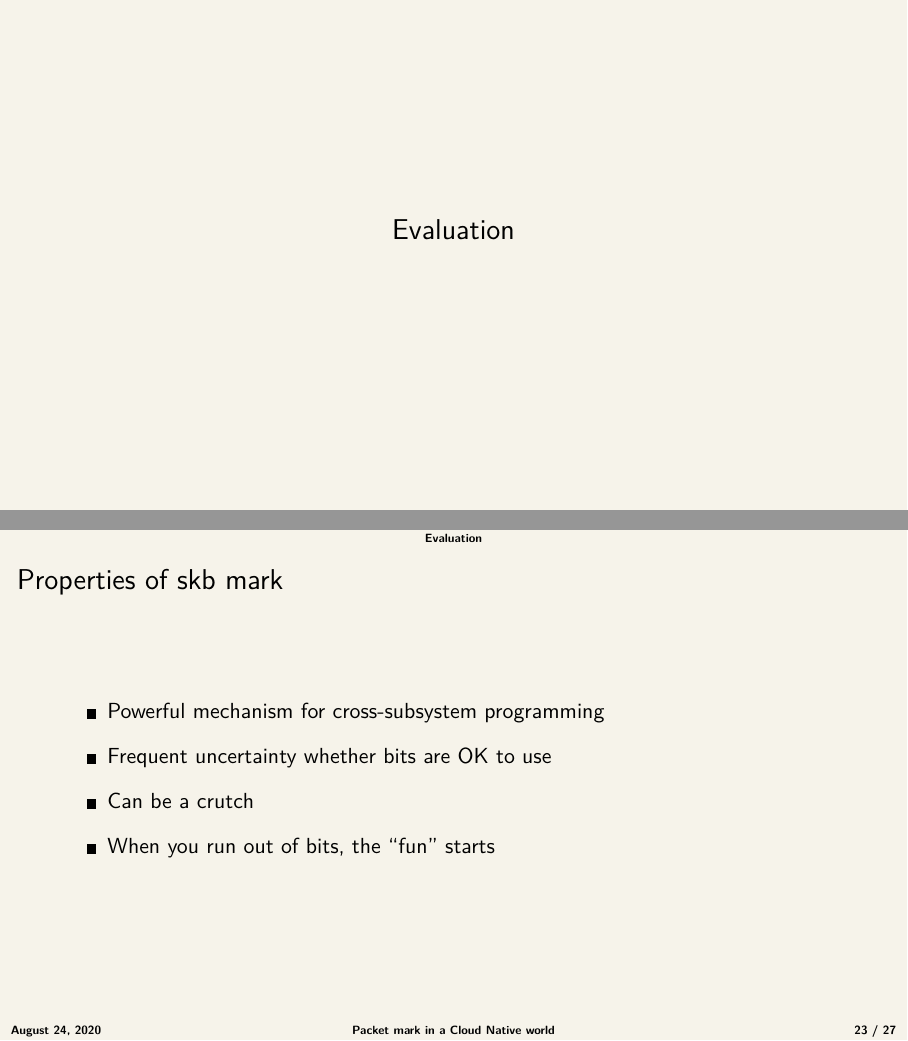
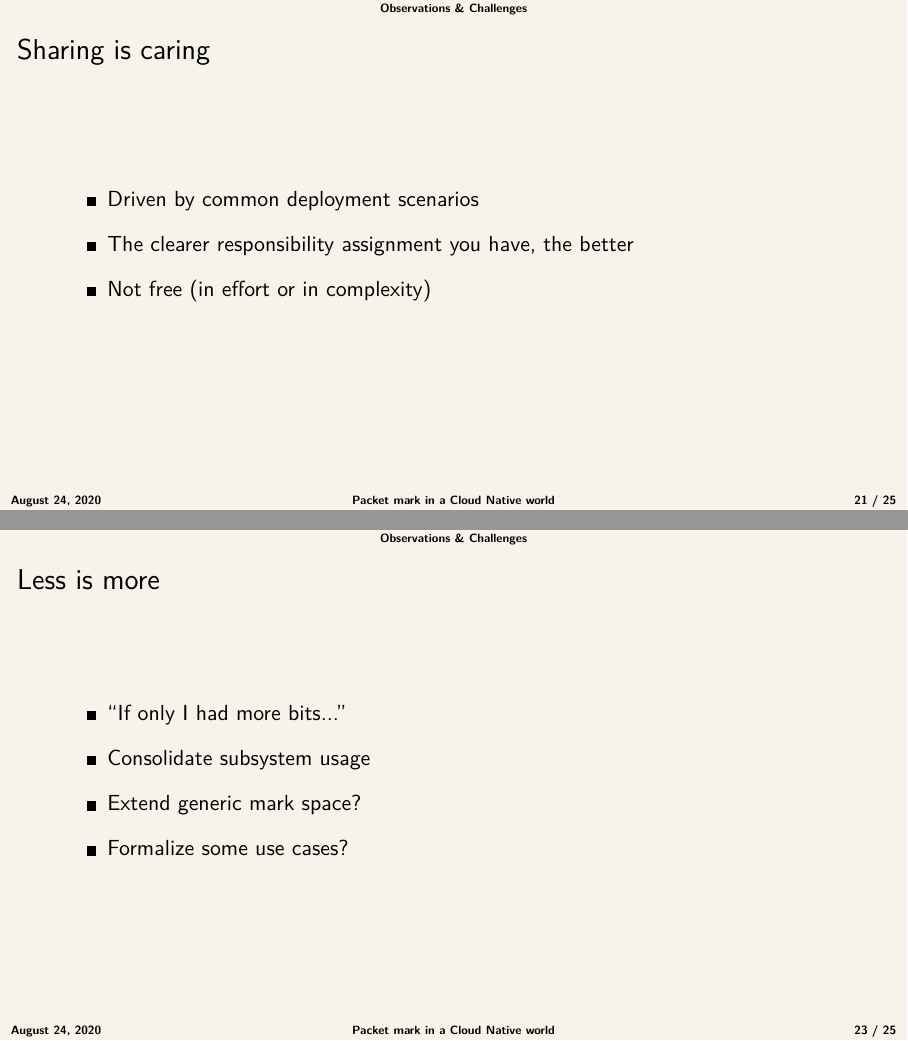
Before and after one commit to joestringer/lpc20-pkt-mark, LaTeX slides (slides/slides.tex): pages 24 and 25 of 29 before the commit and pages 23 and 25 of 27 after it, joined at a grey line. Compiled offline with pdfLaTeX.

Commit message:
slides: Reshuffle final sections

```diff
--- a/slides/slides.tex
+++ b/slides/slides.tex
@@ -509,7 +509,7 @@
     %    \end{itemize}
     %\end{frame}
 
-    \newsectionpage{Observations}
+    \newsectionpage{Observations \& Challenges}
 
     \begin{frame}{Marking your territory}
         % Key point: Different approaches to using the mark. I own it all or
@@ -565,10 +550,46 @@
             \end{itemize}
                 % So great, now we have semantic overlap for bits in the system.
                 % Can't imagine any way that's going to be a problem...
+                %
+                % Leads into how really the push for interoperability should
+                % be driven by usage. No point solving this if people aren't
+                % asking for it. Then how do we make the boundaries clear.
+        \end{itemize}
+    \end{frame}
+
+    %\begin{frame}{Interoperability}
+    \begin{frame}{Sharing is caring}
+        \begin{itemize}
+            \item Driven by common deployment scenarios~\medskip
+                % All Kubernetes networking plugins respect bit 15: DROP
+                %
+                % It's difficult to arbitrarily support integration with other
+                % plugins, because you don't necessarily know the ways that
+                % they're configuring the stack.
+            \item The clearer responsibility assignment you have, the better~\medskip
+                % Example: When Cilium provides just network policy on top of
+                %          another plugin for connectivity, we know we won't
+                %          have to configure the encryption bits.
+                %
+                % More difficult is when you're integrating with arbitrary
+                % iptables rules so you don't know if your traffic will be
+                % messed with and you also don't know if the mark will be
+                % thrashed...
+            \item Not free (in effort or in complexity)~\medskip
+            % What features do you need / what are you trading off?
+            % \item At what point do you lose the benefit of independent
+            %       software implementations and should just implement the
+            %       functionality yourself?
+            %
+            % Scope changes depending on how ambitious you are. Cilium aims to
+            % allow swapping in/out routing / service layers.
+            % Means that when you run alternative implementation, there must be
+            % co-ordination.
+
             % Which leads into how the mark usage isn't just about mark usage,
             % it's also about which fields you're matching and which order of
             % features / rules you hit, which combination of subsystems you
-            % hit,
+            % hit, how they're programmed.
         \end{itemize}
     \end{frame}
 
@@ -602,24 +623,3 @@
         \vfill
     \end{frame}
 
-    \newsectionpage{Evaluation}
-
-    % TODO: Revisit this:
-    % I think we're trying to answer the question "Does the mark work?" here.
-    % Obviously it is functional for specific use cases, but does it broadly
-    % provide an interoperability story for network control software?
-
-    \begin{frame}{Properties of skb mark}
-        \begin{itemize}
-            \item Powerful mechanism for cross-subsystem programming~\medskip
-                % No predefined semantics assignment. Lots of freedom to define
-                % those when programming the kernel.
-            \item Frequent uncertainty whether bits are OK to use~\medskip
-                % Hopefully the fwmark registry will help with this, but that
-                % relies on your participation, hint hint!
-            \item Can be a crutch~\medskip
-                % Starts out fixing this one hacky case, ends up with mark overload
-            \item When you run out of bits, the ``fun'' starts~\medskip
-                % Both from design perspective but also from deploy/debug cycle
-        \end{itemize}
-    \end{frame}
@@ -661,2 +627,21 @@
+    \begin{frame}{Less is more}
         \begin{itemize}
             \item ``If only I had more bits...''~\medskip
+            \item Consolidate subsystem usage~\medskip
+                % Can some use cases be implemented other ways?
+                %
+                % \item \todo{tproxy eBPF - saved 16 bits of 32-bit mark} \bigskip
+                % \item \todo{floated - eBPF/xfrm} \bigskip
+                %
+                % Don't split half your logic into iptables. Embrace eBPF if
+                % that's where you're at. Or embrace OVS if that's your stack.
+            \item Extend generic mark space?~\medskip
+                % CONFIG\_SKB\_EXTENSIONS
+                %
+                % Here's where I'm curious to get more feedback from the
+                % audience. Is this a pain point for you?
+            \item Formalize some use cases?~\medskip
+                % Maybe one of the use cases I mentioned could be handled with
+                % explicit APIs for certain subsystems, maybe skb extensions
+                % or control block or something behind the scenes. Or maybe
+                % you have another use case?
```
Also changed, not shown: lpc20-pkt-mark-slides.pdf, slides/slides.tex (96 more changed lines).
